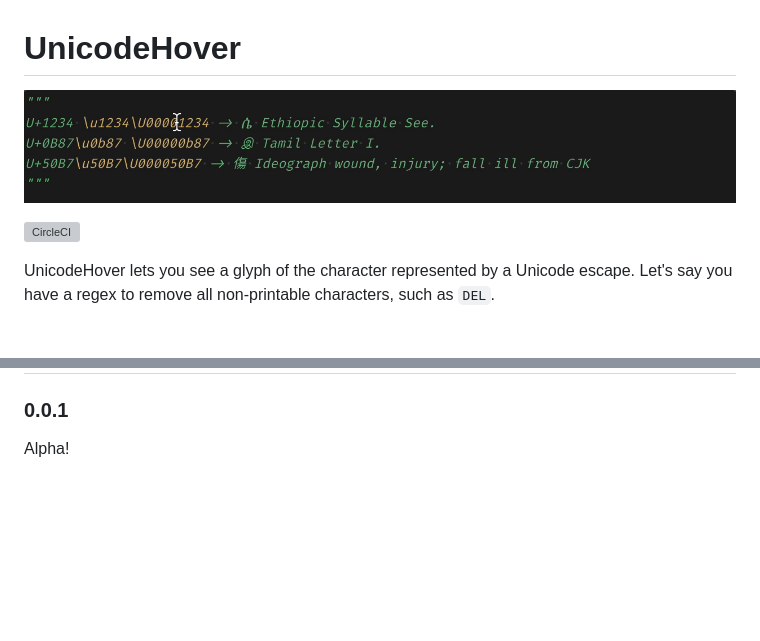
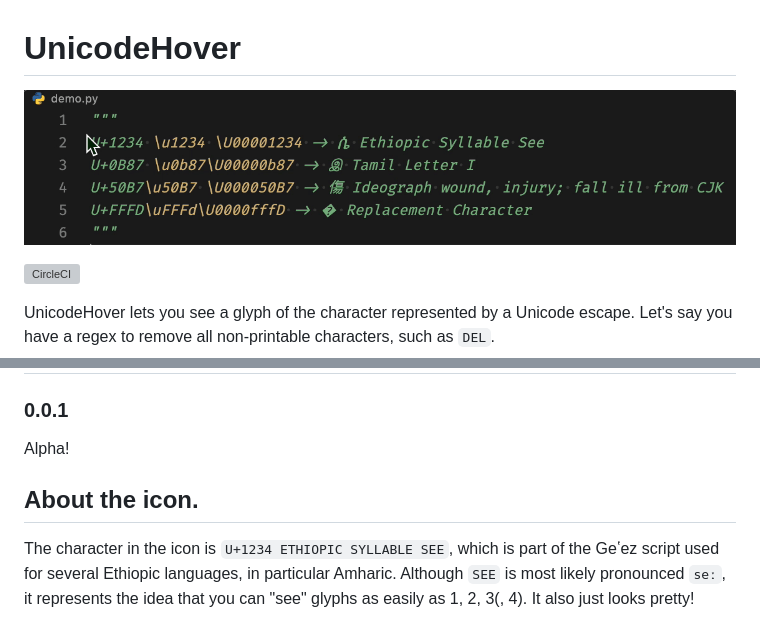
Before and after one commit to jamesohortle/UnicodeHover, a Markdown page: README.md, 2 parts joined by grey strips. GitHub-like rendering; pictures changed too: img/demo.gif (added), img/simple_demo.gif (deleted); blank space fills up the shorter version; grey boxes are pictures that could not be loaded.

Commit message:
Update README and gif.

```diff
--- a/README.md
+++ b/README.md
@@ -1,6 +1,6 @@
 # UnicodeHover
 
-![img](./img/simple_demo.gif)
+![img](./img/demo.gif)
 
 [![CircleCI](https://circleci.com/gh/jamesohortle/UnicodeHover/tree/master.svg?style=svg&circle-token=3e37509dd484de97a96efe5931aa37f689a09c15)](https://circleci.com/gh/jamesohortle/UnicodeHover/tree/master)
 
@@ -43,3 +43,7 @@ Pull requests (in particular for new languages) are welcome.
 ### 0.0.1
 
 Alpha!
+
+## About the icon.
+
+The character in the icon is `U+1234 ETHIOPIC SYLLABLE SEE`, which is part of the Geʽez script used for several Ethiopic languages, in particular Amharic. Although `SEE` is most likely pronounced `seː`, it represents the idea that you can "see" glyphs as easily as 1, 2, 3(, 4). It also just looks pretty!
```
